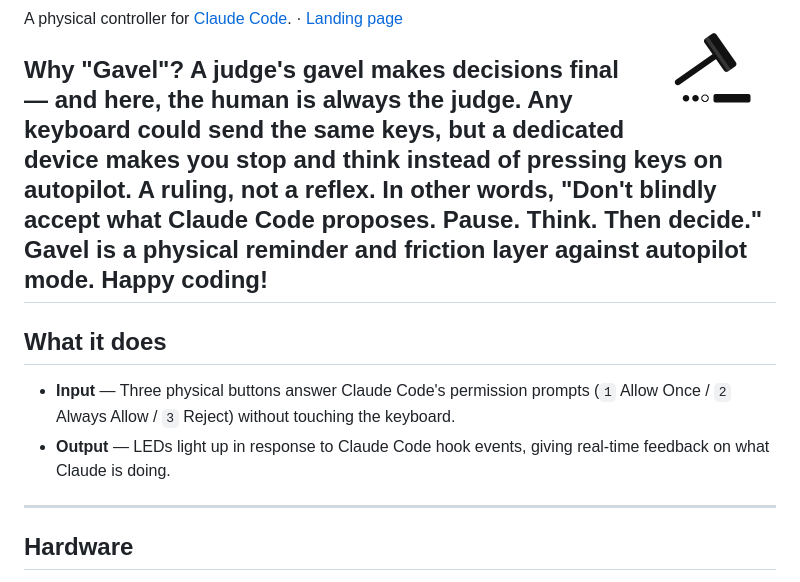
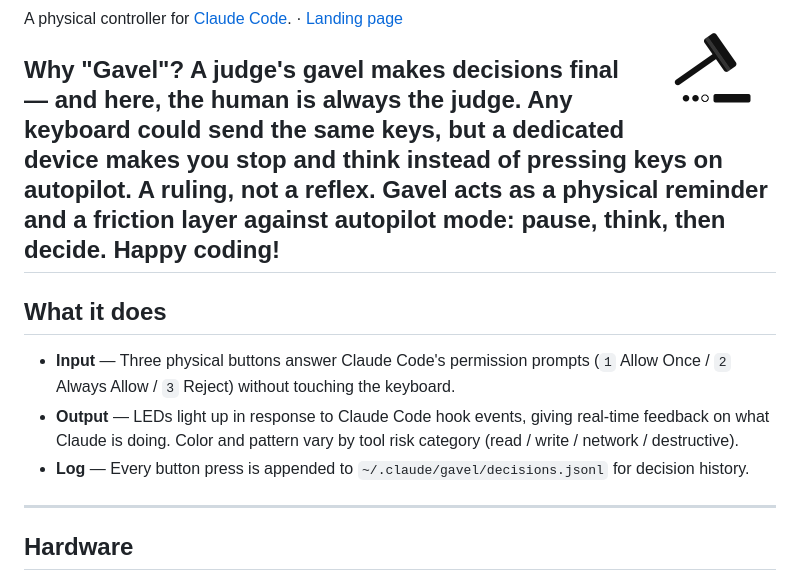
Before and after one commit to etalli/Gavel, a Markdown page: README.md, the part around one of its changes. GitHub-like rendering.

```diff
--- a/README.md
+++ b/README.md
@@ -7,15 +7,15 @@
 A physical controller for [Claude Code](https://claude.ai/code). · [Landing page](https://etalli.github.io/Gavel/)
 
 **Why "Gavel"?** A judge's gavel makes decisions final — and here, the human is always the judge. Any keyboard could send the same keys, but a dedicated device makes you stop and think instead of pressing keys on autopilot. A ruling, not a reflex.
-In other words, "Don't blindly accept what Claude Code proposes. Pause. Think. Then decide."
-Gavel is a physical reminder and friction layer against autopilot mode.
+Gavel acts as a physical reminder and a friction layer against autopilot mode: pause, think, then decide.
 Happy coding!
 ---
 
 ## What it does
 
 - **Input** — Three physical buttons answer Claude Code's permission prompts (`1` Allow Once / `2` Always Allow / `3` Reject) without touching the keyboard.
-- **Output** — LEDs light up in response to Claude Code hook events, giving real-time feedback on what Claude is doing.
+- **Output** — LEDs light up in response to Claude Code hook events, giving real-time feedback on what Claude is doing. Color and pattern vary by tool risk category (read / write / network / destructive).
+- **Log** — Every button press is appended to `~/.claude/gavel/decisions.jsonl` for decision history.
 
 ---
 
```
Also changed, not shown: other parts of README.md (+18 -24 lines).
